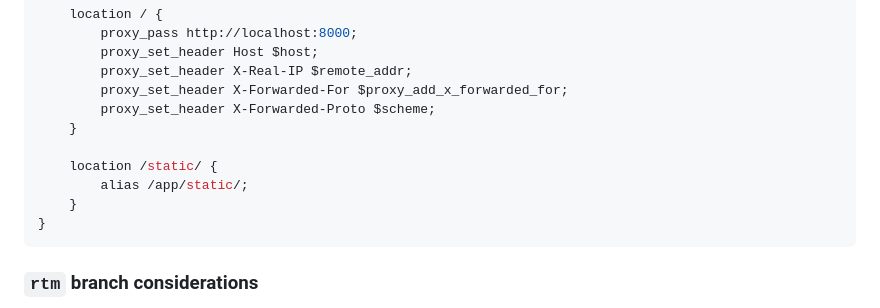
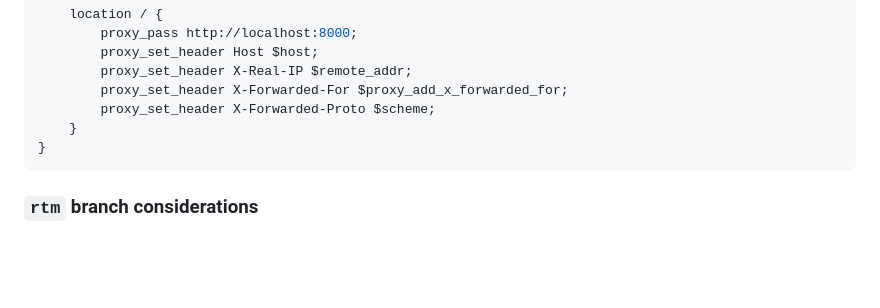
Before and after one commit to liddiard/slack-meetups, a Markdown page: README.md, the part around the change. Drawn GitHub-style; blank space fills up the shorter version.

Commit message:
remove nginx static config now that we're using whitenoise

````diff
--- a/README.md
+++ b/README.md
@@ -252,10 +252,6 @@ server {
         proxy_set_header X-Forwarded-For $proxy_add_x_forwarded_for;
         proxy_set_header X-Forwarded-Proto $scheme;
     }
-
-    location /static/ {
-        alias /app/static/;
-    }
 }
 ```
 
````
